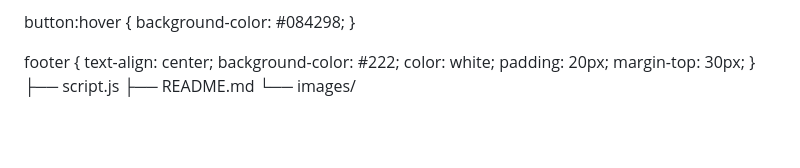
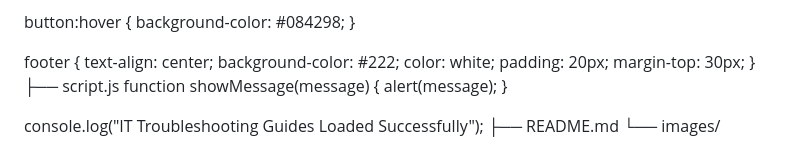
Before and after one commit to olayinkashittu/it-troubleshooting-guides, a Markdown page: README.md, the part around the change. GitHub-like rendering; blank space fills up the shorter version.

```diff
--- a/README.md
+++ b/README.md
@@ -207,5 +207,10 @@ footer {
     margin-top: 30px;
 }
 ├── script.js
+function showMessage(message) {
+    alert(message);
+}
+
+console.log("IT Troubleshooting Guides Loaded Successfully");
 ├── README.md
 └── images/
```
